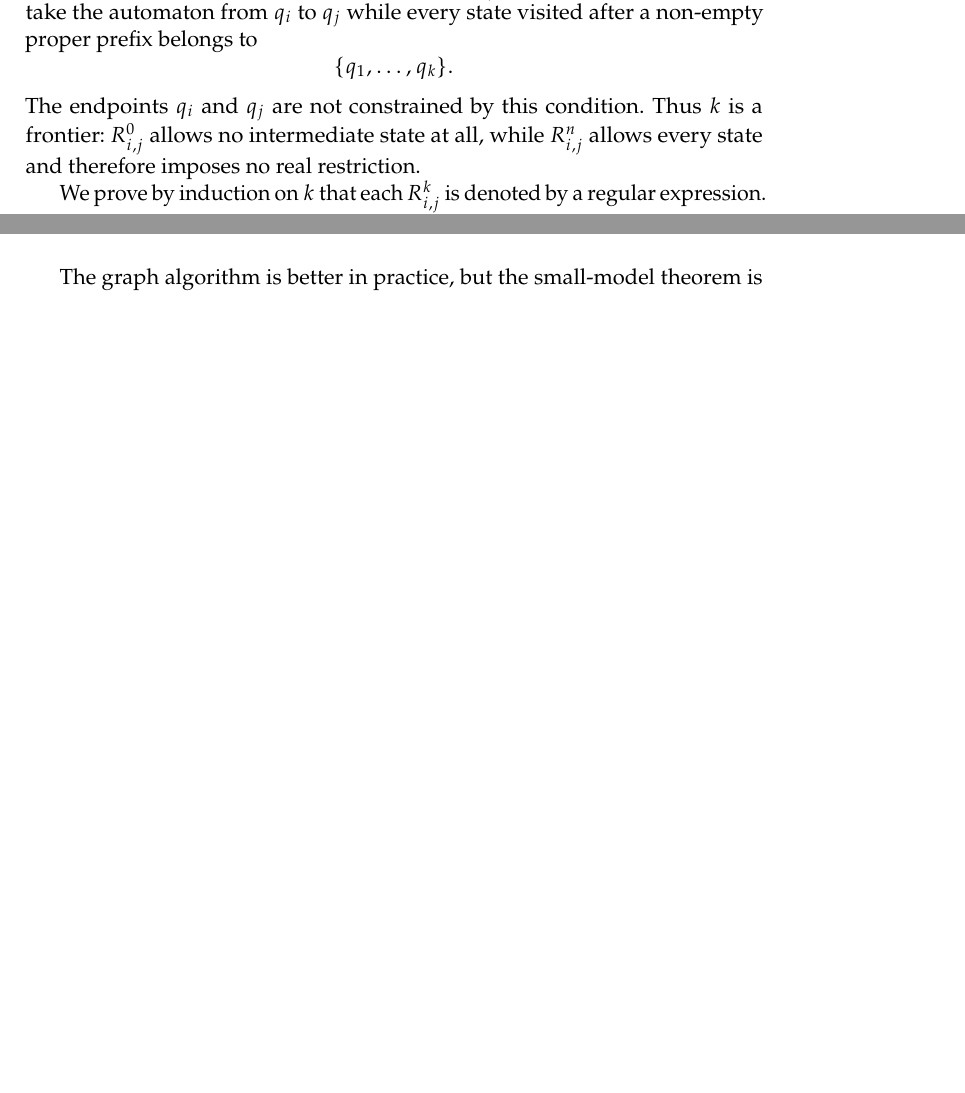
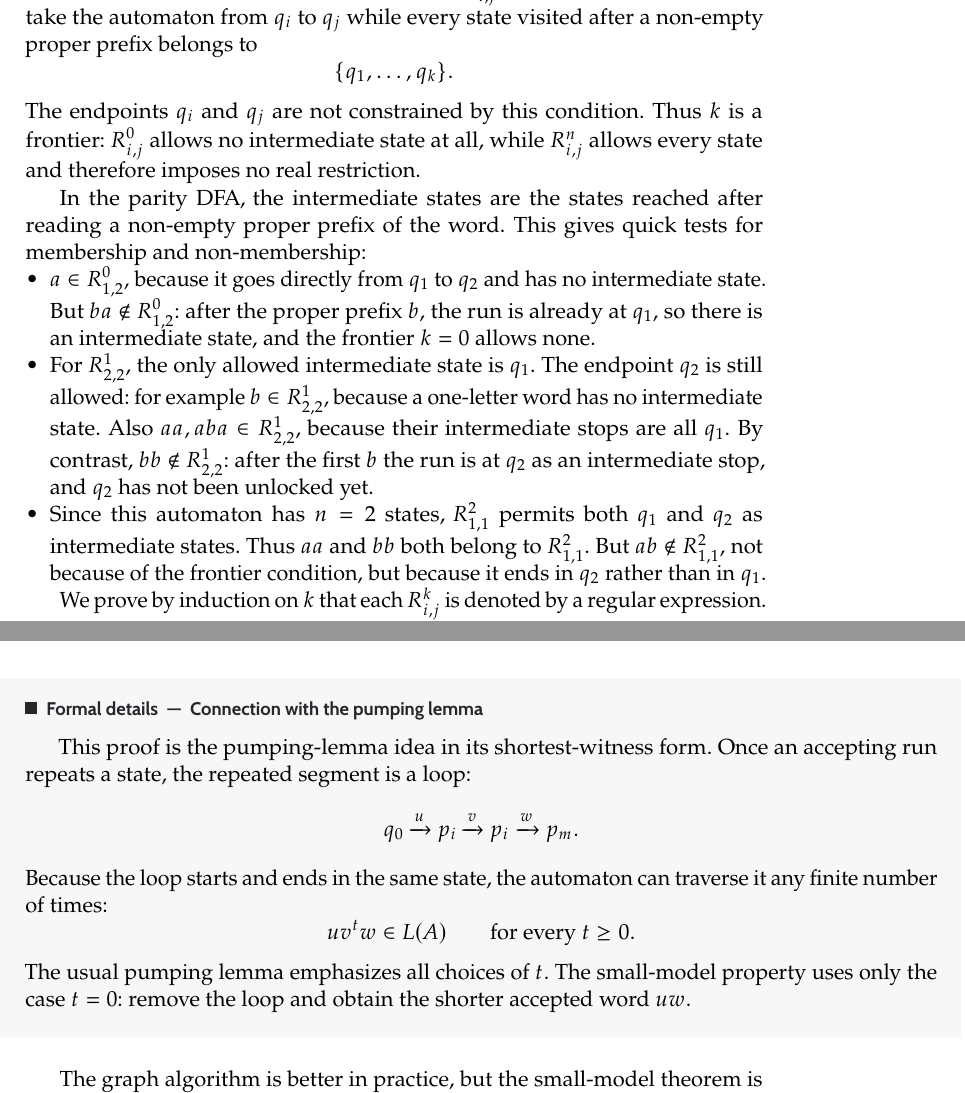
Before and after one commit to TheGhoul21/uniud-verification-and-validation-techniques-notes, a LaTeX thesis (main.tex, which reads chapters/02-regular-languages-and-decision-problems.tex): two parts of pages 29 and 35 of 256 before the commit and two parts of pages 29 and 36 of 257 after it, joined at a grey line, cut so that both start at the same text, the shorter picture padded with empty space. The pictures show the PDF file main.pdf that the author committed with the source.

Commit message:
Clarify finite-state loop arguments

```diff
--- a/chapters/02-regular-languages-and-decision-problems.tex
+++ b/chapters/02-regular-languages-and-decision-problems.tex
@@ -627,6 +635,28 @@ The endpoints $q_i$ and $q_j$ are not constrained by this condition.
 Thus $k$ is a frontier: $R_{i,j}^0$ allows no intermediate state at all,
 while $R_{i,j}^n$ allows every state and therefore imposes no real
 restriction.
+
+In the parity DFA, the intermediate states are the states reached after
+reading a non-empty proper prefix of the word.  This gives quick tests
+for membership and non-membership:
+\begin{itemize}[nosep]
+  \item $a\in R_{1,2}^0$, because it goes directly from $q_1$ to $q_2$
+  and has no intermediate state.  But $ba\notin R_{1,2}^0$: after the
+  proper prefix $b$, the run is already at $q_1$, so there is an
+  intermediate state, and the frontier $k=0$ allows none.
+  \item For $R_{2,2}^1$, the only allowed intermediate state is $q_1$.
+  The endpoint $q_2$ is still allowed: for example
+  $b\in R_{2,2}^1$, because a one-letter word has no intermediate
+  state.  Also $aa,aba\in R_{2,2}^1$, because their intermediate stops
+  are all $q_1$.  By contrast, $bb\notin R_{2,2}^1$: after the first
+  $b$ the run is at $q_2$ as an intermediate stop, and $q_2$ has not
+  been unlocked yet.
+  \item Since this automaton has $n=2$ states, $R_{1,1}^2$ permits both
+  $q_1$ and $q_2$ as intermediate states.  Thus $aa$ and $bb$ both
+  belong to $R_{1,1}^2$.  But $ab\notin R_{1,1}^2$, not because of the
+  frontier condition, but because it ends in $q_2$ rather than in
+  $q_1$.
+\end{itemize}
 
 We prove by induction on $k$ that each $R_{i,j}^k$ is denoted by a
 regular expression.  For $k=0$, no intermediate state is allowed, so a
@@ -1124,5 +1154,6 @@ If $m\geq n$, then the sequence $p_0,p_1,\ldots,p_m$ contains at least
 $n+1$ state occurrences but only $n$ possible states.  By the pigeonhole
 principle, $p_i=p_j$ for some $0\leq i<j\leq m$.  Split the word as
 \[
-  z = u v r,
+  z = u v w,
 \]
+where
@@ -1134,0 +1167 @@ accepted word has length $m<n$.
+  p_i \xrightarrow{v} p_j.
@@ -1134,0 +1172 @@ accepted word has length $m<n$.
+accepting state $p_m$.
@@ -1153,3 +1202,5 @@ accepted word has length $m<n$.
 \caption{If an accepting run repeats a state, the loop can be removed to obtain a shorter accepted word.}
 \label{fig:small-model-loop-removal}
 \end{figure}
+
+\begin{formaldetails}[Connection with the pumping lemma]
@@ -1156,3 +1215,11 @@ accepted word has length $m<n$.
+traverse it any finite number of times:
+\[
+  uv^t w\in L(A)\qquad\text{for every }t\ge 0.
+\]
+The usual pumping lemma emphasizes all choices of $t$.  The small-model
+property uses only the case $t=0$: remove the loop and obtain the
+shorter accepted word $uw$.
+\end{formaldetails}
 
 The graph algorithm is better in practice, but the small-model theorem is
 conceptually useful: decidability follows because, in principle, we only
```
Also changed, not shown: main.pdf, chapters/02-regular-languages-and-decision-problems.tex (46 more changed lines).
